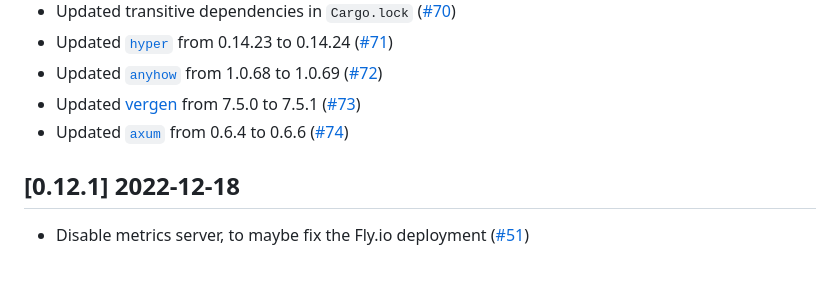
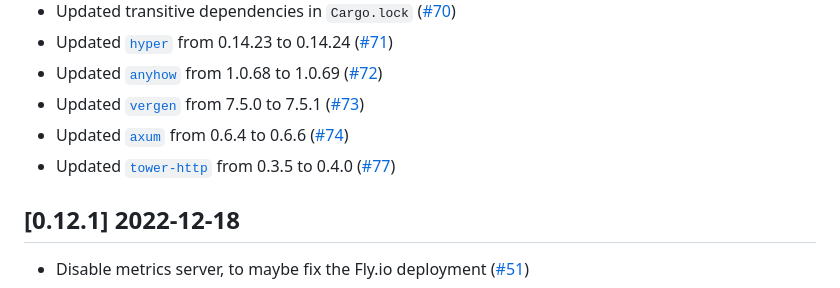
Before and after one commit to vbrandl/petnames-generator, a Markdown page: CHANGELOG.md, the part around one of its changes. Drawn GitHub-style.

Commit message:
Update changelog

```diff
--- a/CHANGELOG.md
+++ b/CHANGELOG.md
@@ -25,8 +25,9 @@ and this project adheres to [Semantic Versioning](https://semver.org/spec/v2.0.0
 * Updated transitive dependencies in `Cargo.lock` ([#70])
 * Updated [`hyper`](https://github.com/hyperium/hyper) from 0.14.23 to 0.14.24 ([#71])
 * Updated [`anyhow`](https://github.com/dtolnay/anyhow) from 1.0.68 to 1.0.69 ([#72])
-* Updated [vergen](https://github.com/rustyhorde/vergen) from 7.5.0 to 7.5.1 ([#73])
+* Updated [`vergen`](https://github.com/rustyhorde/vergen) from 7.5.0 to 7.5.1 ([#73])
 * Updated [`axum`](https://github.com/tokio-rs/axum) from 0.6.4 to 0.6.6 ([#74])
+* Updated [`tower-http`](https://github.com/tower-rs/tower-http) from 0.3.5 to 0.4.0 ([#77])
 
 
 [#52]: https://github.com/vbrandl/petnames-generator/pull/52
```
Also changed, not shown: other parts of CHANGELOG.md (+1 -0 lines).
